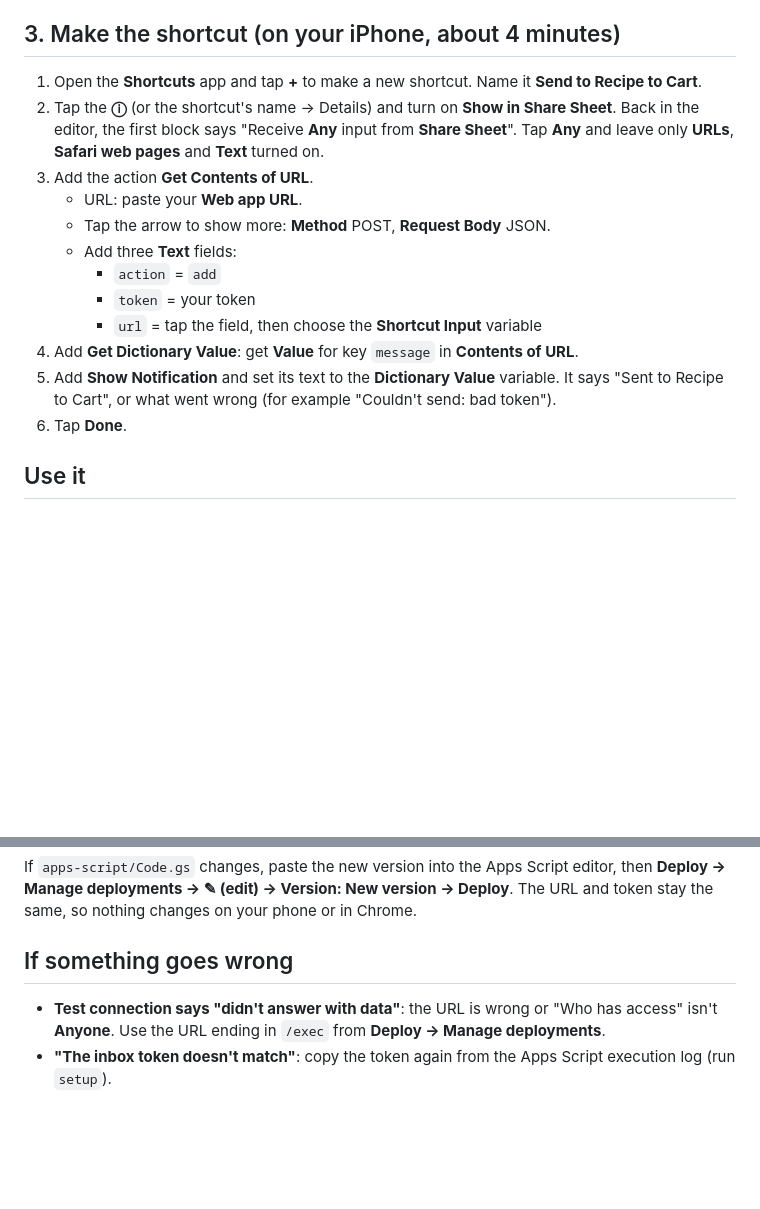
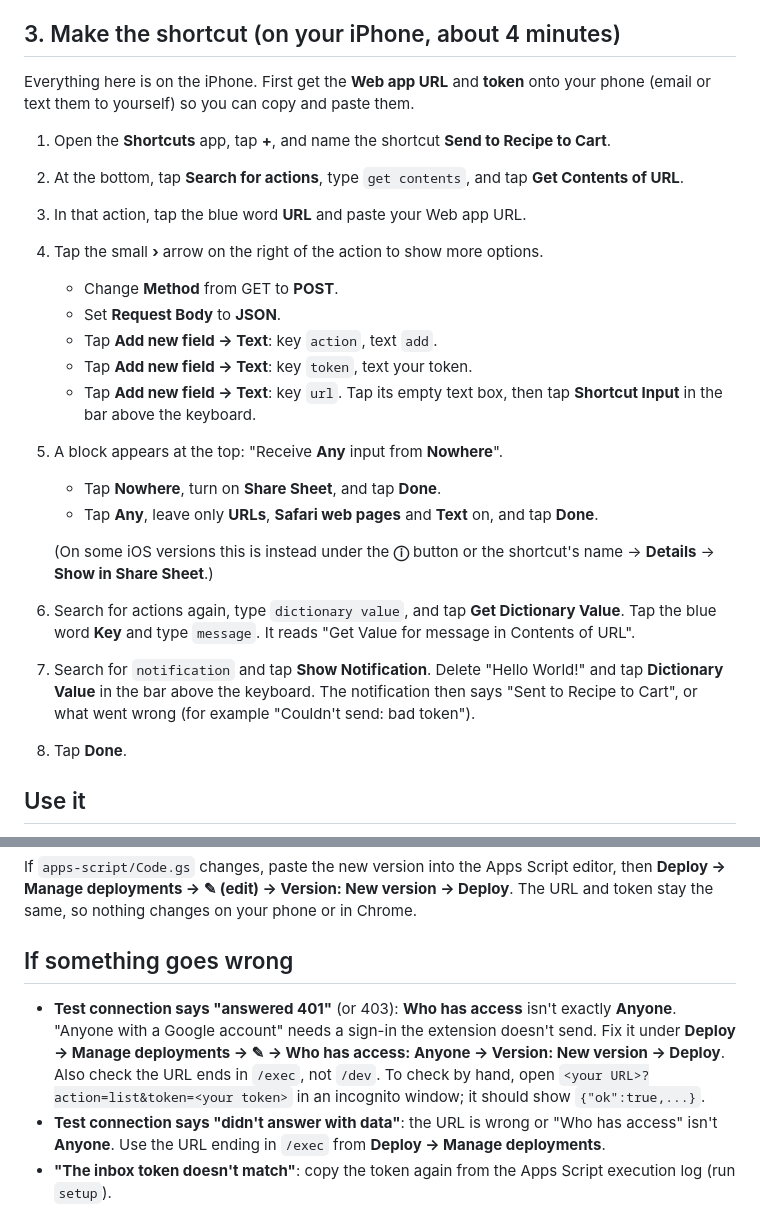
Before and after one commit to amorales1729/recipe-to-cart, a Markdown page: docs/iphone-shortcut.md, 2 parts joined by grey strips. GitHub-like rendering; blank space fills up the shorter version.

Commit message:
Add clearer iPhone shortcut steps and a fix for the 401 error
Walked through the setup on an iPhone 14 Pro. There's no info button on newer iOS, so the guide now turns on the share sheet from the "Receive input from Nowhere" block. Also added what to do when Test connection returns 401 (the web app has to be shared with Anyone).

```diff
--- a/docs/iphone-shortcut.md
+++ b/docs/iphone-shortcut.md
@@ -56,22 +56,31 @@ else can add or read recipes.
 
 ## 3. Make the shortcut (on your iPhone, about 4 minutes)
 
-1. Open the **Shortcuts** app and tap **+** to make a new shortcut. Name it
-   **Send to Recipe to Cart**.
-2. Tap the **ⓘ** (or the shortcut's name → Details) and turn on **Show in Share Sheet**. Back in the
-   editor, the first block says "Receive **Any** input from **Share Sheet**". Tap **Any** and
-   leave only **URLs**, **Safari web pages** and **Text** turned on.
-3. Add the action **Get Contents of URL**.
-   - URL: paste your **Web app URL**.
-   - Tap the arrow to show more: **Method** POST, **Request Body** JSON.
-   - Add three **Text** fields:
-     - `action` = `add`
-     - `token` = your token
-     - `url` = tap the field, then choose the **Shortcut Input** variable
-4. Add **Get Dictionary Value**: get **Value** for key `message` in **Contents of URL**.
-5. Add **Show Notification** and set its text to the **Dictionary Value** variable. It says
-   "Sent to Recipe to Cart", or what went wrong (for example "Couldn't send: bad token").
-6. Tap **Done**.
+Everything here is on the iPhone. First get the **Web app URL** and **token** onto your phone
+(email or text them to yourself) so you can copy and paste them.
+
+1. Open the **Shortcuts** app, tap **+**, and name the shortcut **Send to Recipe to Cart**.
+2. At the bottom, tap **Search for actions**, type `get contents`, and tap **Get Contents of URL**.
+3. In that action, tap the blue word **URL** and paste your Web app URL.
+4. Tap the small **›** arrow on the right of the action to show more options.
+   - Change **Method** from GET to **POST**.
+   - Set **Request Body** to **JSON**.
+   - Tap **Add new field → Text**: key `action`, text `add`.
+   - Tap **Add new field → Text**: key `token`, text your token.
+   - Tap **Add new field → Text**: key `url`. Tap its empty text box, then tap **Shortcut Input**
+     in the bar above the keyboard.
+5. A block appears at the top: "Receive **Any** input from **Nowhere**".
+   - Tap **Nowhere**, turn on **Share Sheet**, and tap **Done**.
+   - Tap **Any**, leave only **URLs**, **Safari web pages** and **Text** on, and tap **Done**.
+
+   (On some iOS versions this is instead under the **ⓘ** button or the shortcut's name →
+   **Details** → **Show in Share Sheet**.)
+6. Search for actions again, type `dictionary value`, and tap **Get Dictionary Value**. Tap the
+   blue word **Key** and type `message`. It reads "Get Value for message in Contents of URL".
+7. Search for `notification` and tap **Show Notification**. Delete "Hello World!" and tap
+   **Dictionary Value** in the bar above the keyboard. The notification then says "Sent to Recipe
+   to Cart", or what went wrong (for example "Couldn't send: bad token").
+8. Tap **Done**.
 
 ## Use it
 
@@ -101,6 +110,11 @@ stay the same, so nothing changes on your phone or in Chrome.
 
 ## If something goes wrong
 
+- **Test connection says "answered 401"** (or 403): **Who has access** isn't exactly **Anyone**.
+  "Anyone with a Google account" needs a sign-in the extension doesn't send. Fix it under
+  **Deploy → Manage deployments → ✎ → Who has access: Anyone → Version: New version → Deploy**.
+  Also check the URL ends in `/exec`, not `/dev`. To check by hand, open
+  `<your URL>?action=list&token=<your token>` in an incognito window; it should show `{"ok":true,...}`.
 - **Test connection says "didn't answer with data"**: the URL is wrong or "Who has access" isn't
   **Anyone**. Use the URL ending in `/exec` from **Deploy → Manage deployments**.
 - **"The inbox token doesn't match"**: copy the token again from the Apps Script execution log
```
